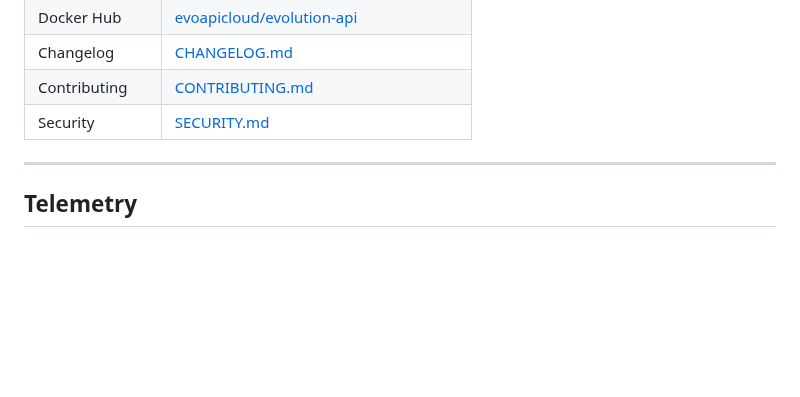
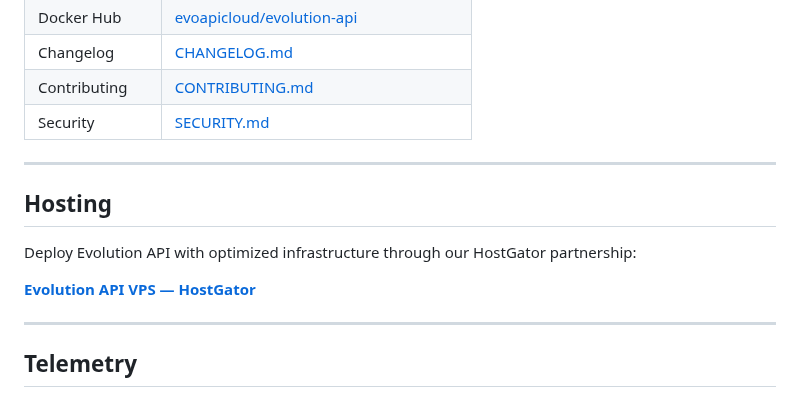
Before and after one commit to NagarjunDP/whatsapi, a Markdown page: README.md, the part around the change. Rendered like a GitHub page; blank space fills up the shorter version.

Commit message:
docs(hosting): show only the project-specific HostGator partnership link
Co-Authored-By: Claude Opus 4.7 (1M context) <noreply@anthropic.com>

```diff
--- a/README.md
+++ b/README.md
@@ -170,6 +170,14 @@ Local storage or S3/MinIO. Automatic media download from WhatsApp. Optional audi
 
 ---
 
+## Hosting
+
+Deploy Evolution API with optimized infrastructure through our HostGator partnership:
+
+[**Evolution API VPS — HostGator**](https://evolution-api.com/vps-evolution-api)
+
+---
+
 ## Telemetry
 
 Evolution API collects anonymous telemetry data (routes used, most accessed routes, API version) to help improve the service. **No sensitive or personal data is collected.** This information helps us identify improvements and provide a better experience for users.
```
